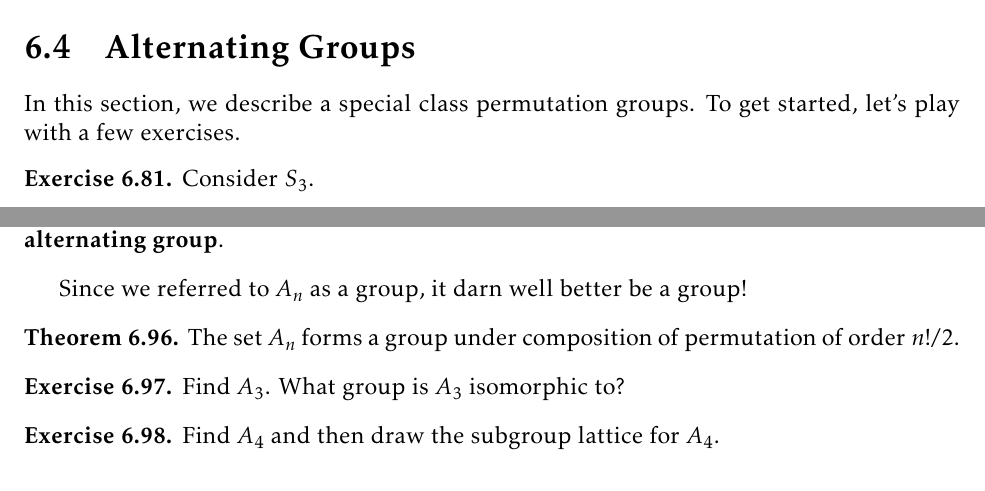
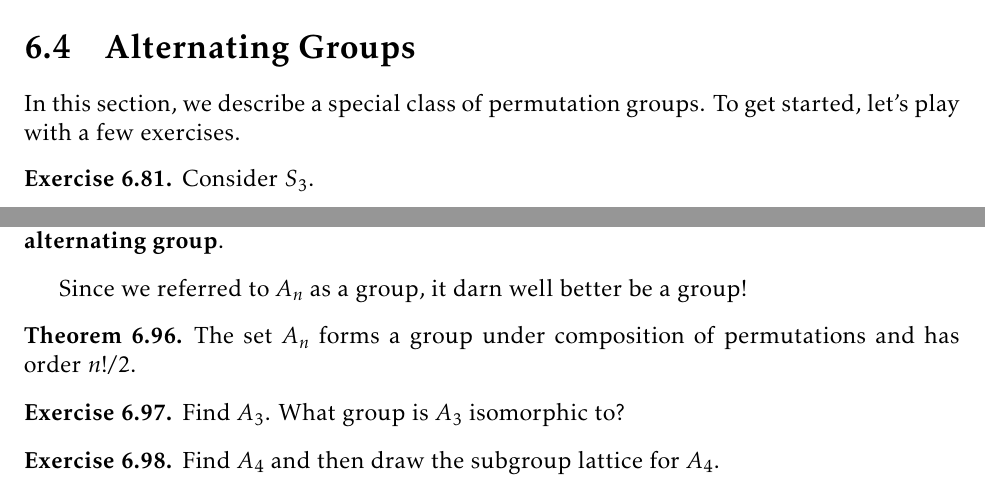
Before and after one commit to dcernst/IBL-AbstractAlgebra, a LaTeX thesis (IBL-AbstractAlgebra.tex, which reads Families.tex): two parts of pages 65 and 66 of 88, joined at a grey line, cut so that both start at the same text. Compiled offline with pdfLaTeX.

Commit message:
Fixed two typos

```diff
--- a/Families.tex
+++ b/Families.tex
@@ -628,7 +628,7 @@ Random thoughts that I'll elaborate on next time I teach the course:
 
 \begin{section}{Alternating Groups}
 
-In this section, we describe a special class permutation groups.  To get started, let's play with a few exercises.
+In this section, we describe a special class of permutation groups.  To get started, let's play with a few exercises.
 
 \begin{exercise}
 Consider $S_3$.
@@ -726,7 +726,7 @@ The set of all even permutations in $S_n$ is denoted by $A_n$ and is called the
 Since we referred to $A_n$ as a group, it darn well better be a group!
 
 \begin{theorem}
-The set $A_n$ forms a group under composition of permutation of order $n!/2$.
+The set $A_n$ forms a group under composition of permutations and has order $n!/2$.
 \end{theorem}
 
 \begin{exercise}
```
